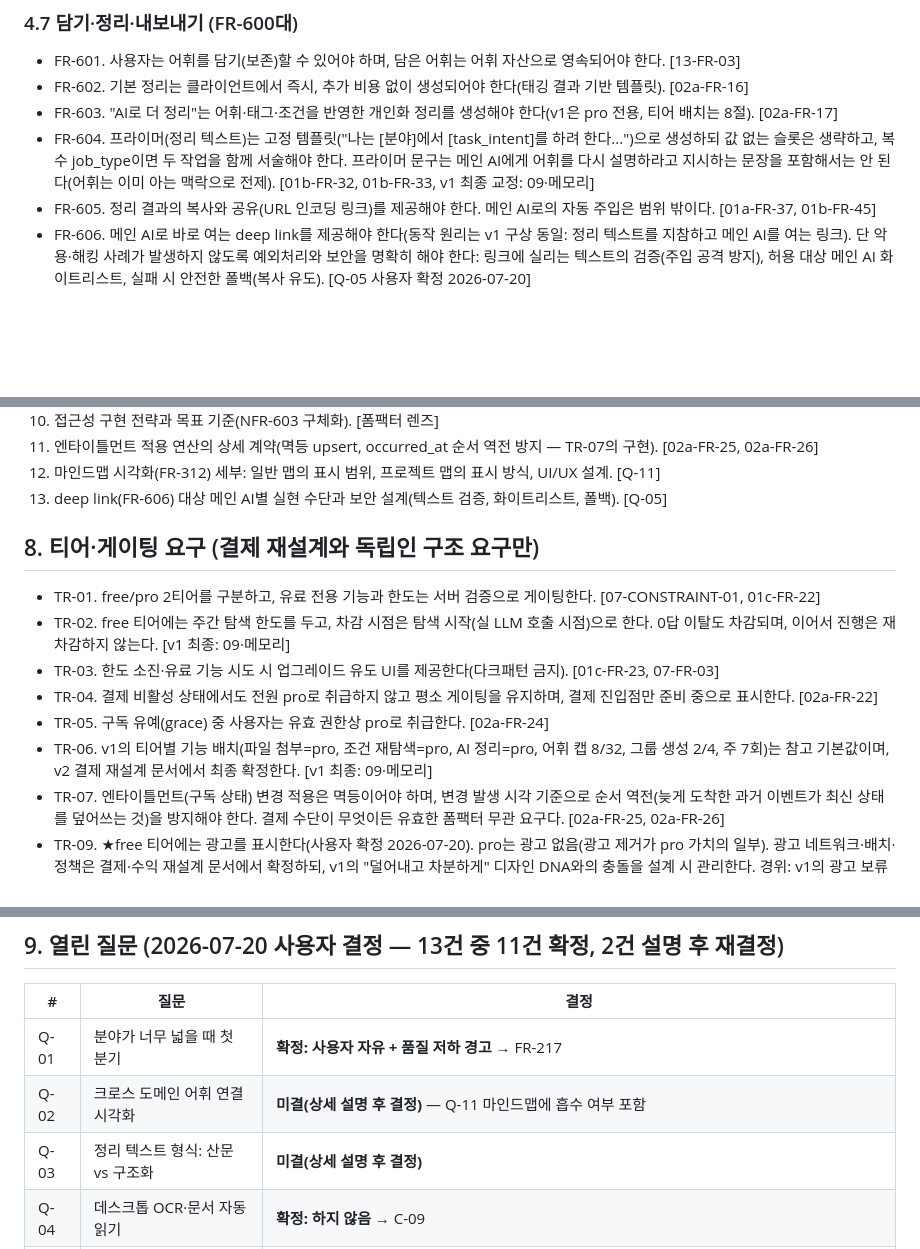
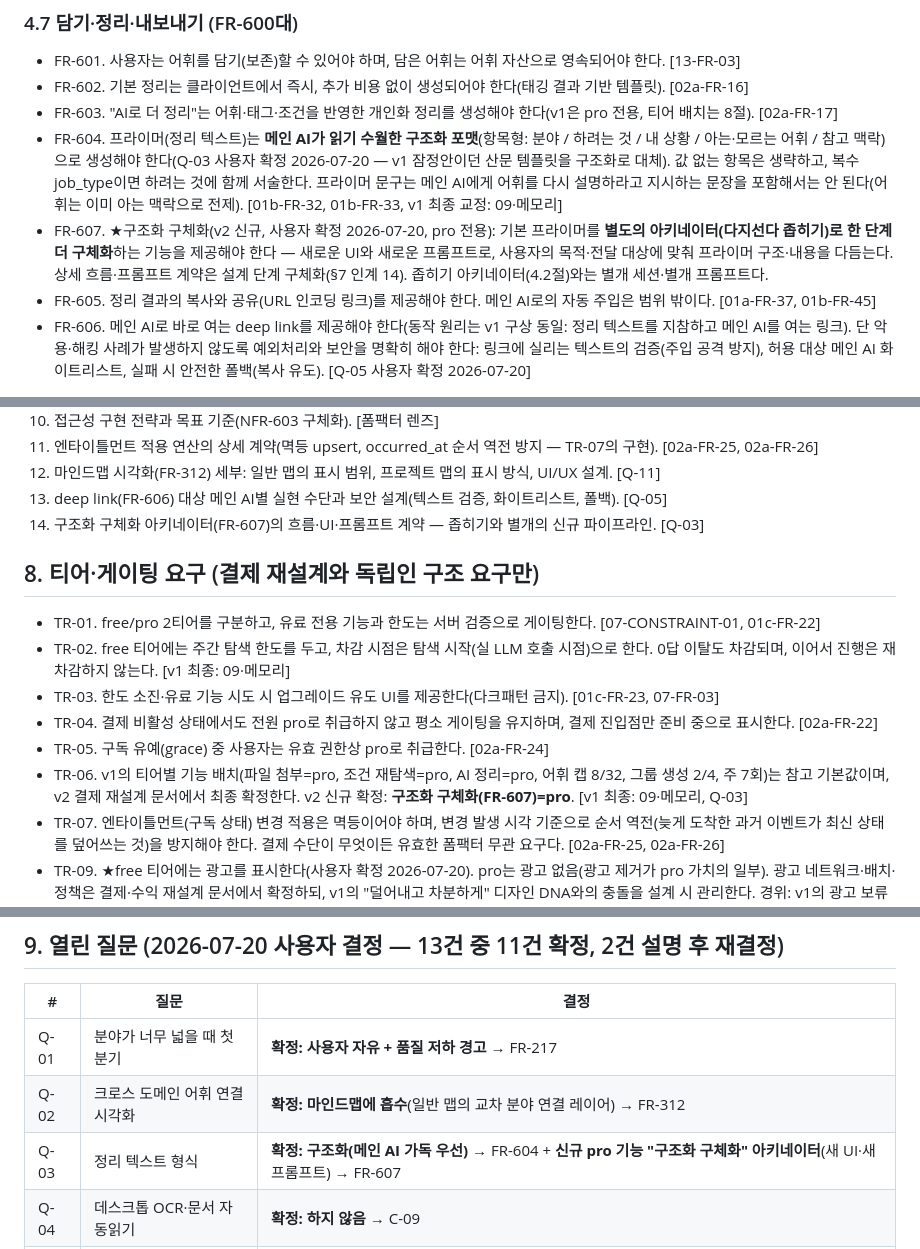
Before and after one commit to Gistone9516/Background-Vocabulary, a Markdown page: v2/docs/SRS-요구사항명세.md, 3 parts joined by grey strips. GitHub-like rendering; blank space fills up the shorter version.

```diff
--- a/v2/docs/SRS-요구사항명세.md
+++ b/v2/docs/SRS-요구사항명세.md
@@ -159,7 +159,8 @@
 - FR-601. 사용자는 어휘를 담기(보존)할 수 있어야 하며, 담은 어휘는 어휘 자산으로 영속되어야 한다. [13-FR-03]
 - FR-602. 기본 정리는 클라이언트에서 즉시, 추가 비용 없이 생성되어야 한다(태깅 결과 기반 템플릿). [02a-FR-16]
 - FR-603. "AI로 더 정리"는 어휘·태그·조건을 반영한 개인화 정리를 생성해야 한다(v1은 pro 전용, 티어 배치는 8절). [02a-FR-17]
-- FR-604. 프라이머(정리 텍스트)는 고정 템플릿("나는 [분야]에서 [task_intent]를 하려 한다...")으로 생성하되 값 없는 슬롯은 생략하고, 복수 job_type이면 두 작업을 함께 서술해야 한다. 프라이머 문구는 메인 AI에게 어휘를 다시 설명하라고 지시하는 문장을 포함해서는 안 된다(어휘는 이미 아는 맥락으로 전제). [01b-FR-32, 01b-FR-33, v1 최종 교정: 09·메모리]
+- FR-604. 프라이머(정리 텍스트)는 **메인 AI가 읽기 수월한 구조화 포맷**(항목형: 분야 / 하려는 것 / 내 상황 / 아는·모르는 어휘 / 참고 맥락)으로 생성해야 한다(Q-03 사용자 확정 2026-07-20 — v1 잠정안이던 산문 템플릿을 구조화로 대체). 값 없는 항목은 생략하고, 복수 job_type이면 하려는 것에 함께 서술한다. 프라이머 문구는 메인 AI에게 어휘를 다시 설명하라고 지시하는 문장을 포함해서는 안 된다(어휘는 이미 아는 맥락으로 전제). [01b-FR-32, 01b-FR-33, v1 최종 교정: 09·메모리]
+- FR-607. ★구조화 구체화(v2 신규, 사용자 확정 2026-07-20, pro 전용): 기본 프라이머를 **별도의 아키네이터(다지선다 좁히기)로 한 단계 더 구체화**하는 기능을 제공해야 한다 — 새로운 UI와 새로운 프롬프트로, 사용자의 목적·전달 대상에 맞춰 프라이머 구조·내용을 다듬는다. 상세 흐름·프롬프트 계약은 설계 단계 구체화(§7 인계 14). 좁히기 아키네이터(4.2절)와는 별개 세션·별개 프롬프트다.
 - FR-605. 정리 결과의 복사와 공유(URL 인코딩 링크)를 제공해야 한다. 메인 AI로의 자동 주입은 범위 밖이다. [01a-FR-37, 01b-FR-45]
 - FR-606. 메인 AI로 바로 여는 deep link를 제공해야 한다(동작 원리는 v1 구상 동일: 정리 텍스트를 지참하고 메인 AI를 여는 링크). 단 악용·해킹 사례가 발생하지 않도록 예외처리와 보안을 명확히 해야 한다: 링크에 실리는 텍스트의 검증(주입 공격 방지), 허용 대상 메인 AI 화이트리스트, 실패 시 안전한 폴백(복사 유도). [Q-05 사용자 확정 2026-07-20]
 
@@ -264,6 +265,7 @@ a(뜻 모름)→one_line / b(관계·순서)→relates_to, order / c(재번역)
 11. 엔타이틀먼트 적용 연산의 상세 계약(멱등 upsert, occurred_at 순서 역전 방지 — TR-07의 구현). [02a-FR-25, 02a-FR-26]
 12. 마인드맵 시각화(FR-312) 세부: 일반 맵의 표시 범위, 프로젝트 맵의 표시 방식, UI/UX 설계. [Q-11]
 13. deep link(FR-606) 대상 메인 AI별 실현 수단과 보안 설계(텍스트 검증, 화이트리스트, 폴백). [Q-05]
+14. 구조화 구체화 아키네이터(FR-607)의 흐름·UI·프롬프트 계약 — 좁히기와 별개의 신규 파이프라인. [Q-03]
 
 ## 8. 티어·게이팅 요구 (결제 재설계와 독립인 구조 요구만)
 
@@ -272,7 +274,7 @@ a(뜻 모름)→one_line / b(관계·순서)→relates_to, order / c(재번역)
 - TR-03. 한도 소진·유료 기능 시도 시 업그레이드 유도 UI를 제공한다(다크패턴 금지). [01c-FR-23, 07-FR-03]
 - TR-04. 결제 비활성 상태에서도 전원 pro로 취급하지 않고 평소 게이팅을 유지하며, 결제 진입점만 준비 중으로 표시한다. [02a-FR-22]
 - TR-05. 구독 유예(grace) 중 사용자는 유효 권한상 pro로 취급한다. [02a-FR-24]
-- TR-06. v1의 티어별 기능 배치(파일 첨부=pro, 조건 재탐색=pro, AI 정리=pro, 어휘 캡 8/32, 그룹 생성 2/4, 주 7회)는 참고 기본값이며, v2 결제 재설계 문서에서 최종 확정한다. [v1 최종: 09·메모리]
+- TR-06. v1의 티어별 기능 배치(파일 첨부=pro, 조건 재탐색=pro, AI 정리=pro, 어휘 캡 8/32, 그룹 생성 2/4, 주 7회)는 참고 기본값이며, v2 결제 재설계 문서에서 최종 확정한다. v2 신규 확정: **구조화 구체화(FR-607)=pro**. [v1 최종: 09·메모리, Q-03]
 - TR-07. 엔타이틀먼트(구독 상태) 변경 적용은 멱등이어야 하며, 변경 발생 시각 기준으로 순서 역전(늦게 도착한 과거 이벤트가 최신 상태를 덮어쓰는 것)을 방지해야 한다. 결제 수단이 무엇이든 유효한 폼팩터 무관 요구다. [02a-FR-25, 02a-FR-26]
 - TR-09. ★free 티어에는 광고를 표시한다(사용자 확정 2026-07-20). pro는 광고 없음(광고 제거가 pro 가치의 일부). 광고 네트워크·배치·정책은 결제·수익 재설계 문서에서 확정하되, v1의 "덜어내고 차분하게" 디자인 DNA와의 충돌을 설계 시 관리한다. 경위: v1의 광고 보류 결정 근거 중 "확장 게재 금지(AdSense)"는 웹사이트 전환으로 소멸했고, 사용자가 광고 BM을 확정으로 뒤집음. [v1 보류 결정: _참고/09, 재검토 트리거 충족]
 - TR-08. 업그레이드 유도·구독 관련 UI에는 플랜 비교, 현재 사용량 잔여, 환불·약관 안내 링크가 포함되어야 한다(문구·가격·구성은 결제 재설계 문서 확정). [01c-FR-24]
@@ -282,8 +284,8 @@ a(뜻 모름)→one_line / b(관계·순서)→relates_to, order / c(재번역)
 | # | 질문 | 결정 |
 |---|---|---|
 | Q-01 | 분야가 너무 넓을 때 첫 분기 | **확정: 사용자 자유 + 품질 저하 경고** → FR-217 |
-| Q-02 | 크로스 도메인 어휘 연결 시각화 | **미결(상세 설명 후 결정)** — Q-11 마인드맵에 흡수 여부 포함 |
-| Q-03 | 정리 텍스트 형식: 산문 vs 구조화 | **미결(상세 설명 후 결정)** |
+| Q-02 | 크로스 도메인 어휘 연결 시각화 | **확정: 마인드맵에 흡수**(일반 맵의 교차 분야 연결 레이어) → FR-312 |
+| Q-03 | 정리 텍스트 형식 | **확정: 구조화(메인 AI 가독 우선)** → FR-604 + **신규 pro 기능 "구조화 구체화" 아키네이터**(새 UI·새 프롬프트) → FR-607 |
 | Q-04 | 데스크톱 OCR·문서 자동읽기 | **확정: 하지 않음** → C-09 |
 | Q-05 | 메인 AI deep link | **확정: 도입(동작은 v1 구상 동일) + 악용·해킹 방지 예외처리·보안 명확화, 프롬프트 자산 보호** → FR-606, NFR-311 |
 | Q-06 | RAG 출처 표기 형식·발췌 한도 | **확정: 출처 근거만 명확하면 형식 자유** → C-12 |
```
Also changed, not shown: other parts of v2/docs/SRS-요구사항명세.md (+2 -2 lines), README.md (+3 -3 lines).
